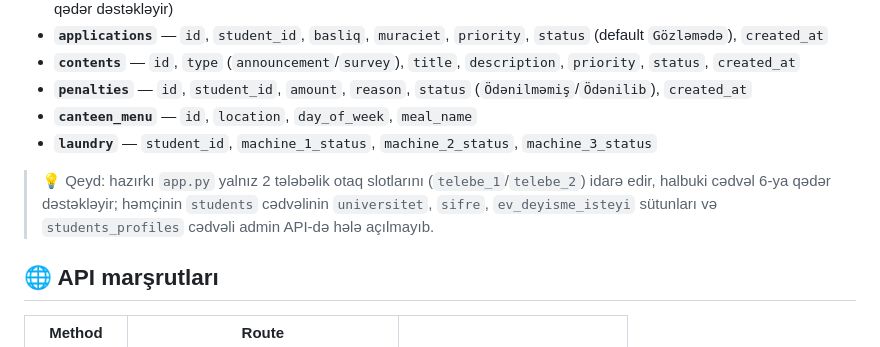
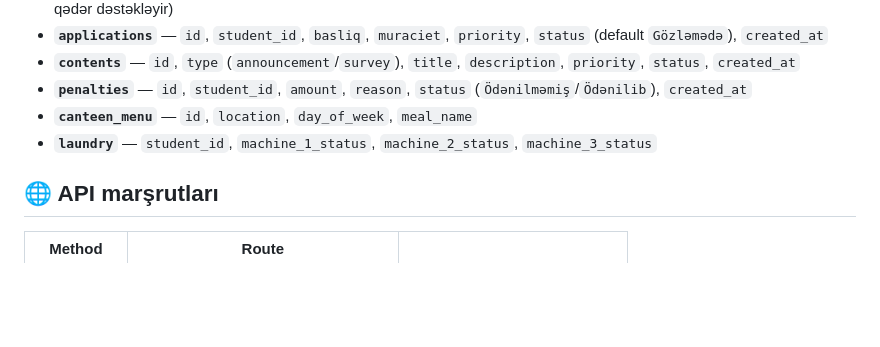
Before and after one commit to Abdullayews/greencampusadmin, a Markdown page: README.md, the part around the change. Rendered like a GitHub page; blank space fills up the shorter version.

```diff
--- a/README.md
+++ b/README.md
@@ -66,8 +66,6 @@ Faktiki MySQL dump-a (`if0_42430459_students`, MyISAM, `utf8mb4_unicode_ci`) əs
 - **`canteen_menu`** — `id`, `location`, `day_of_week`, `meal_name`
 - **`laundry`** — `student_id`, `machine_1_status`, `machine_2_status`, `machine_3_status`
 
-> 💡 Qeyd: hazırkı `app.py` yalnız 2 tələbəlik otaq slotlarını (`telebe_1`/`telebe_2`) idarə edir, halbuki cədvəl 6-ya qədər dəstəkləyir; həmçinin `students` cədvəlinin `universitet`, `sifre`, `ev_deyisme_isteyi` sütunları və `students_profiles` cədvəli admin API-də hələ açılmayıb.
-
 ## 🌐 API marşrutları
 
 | Method | Route | |
```
